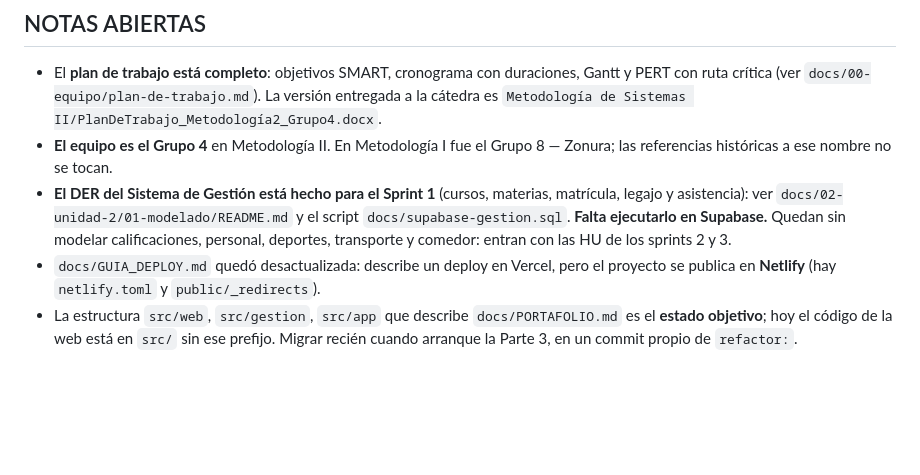
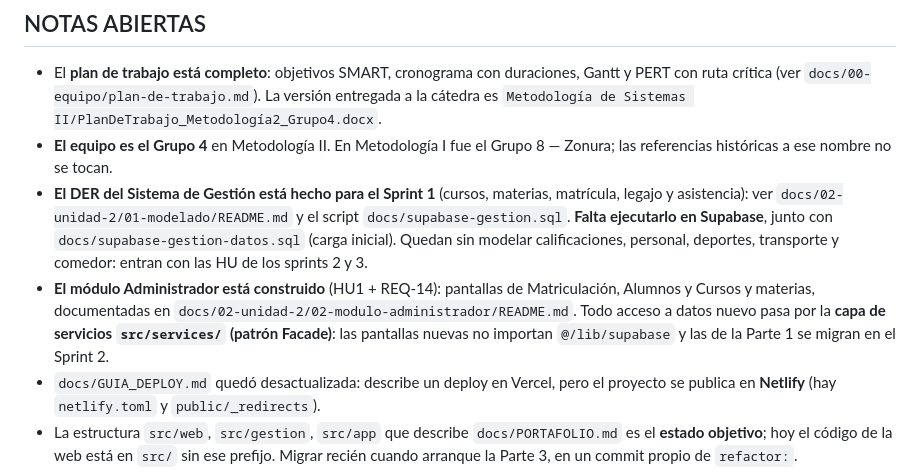
Before and after one commit to FLautaroFenandez/Proyecto-Sistema-Universitario, a Markdown page: CLAUDE.md, the part around the change. GitHub-like rendering; blank space fills up the shorter version.

```diff
--- a/CLAUDE.md
+++ b/CLAUDE.md
@@ -271,9 +271,14 @@ sprint, así que hay que tratarlos como trabajo comprometido, no como "si sobra
   referencias históricas a ese nombre no se tocan.
 - **El DER del Sistema de Gestión está hecho para el Sprint 1** (cursos, materias, matrícula,
   legajo y asistencia): ver `docs/02-unidad-2/01-modelado/README.md` y el script
-  `docs/supabase-gestion.sql`. **Falta ejecutarlo en Supabase.** Quedan sin modelar
-  calificaciones, personal, deportes, transporte y comedor: entran con las HU de los
-  sprints 2 y 3.
+  `docs/supabase-gestion.sql`. **Falta ejecutarlo en Supabase**, junto con
+  `docs/supabase-gestion-datos.sql` (carga inicial). Quedan sin modelar calificaciones,
+  personal, deportes, transporte y comedor: entran con las HU de los sprints 2 y 3.
+- **El módulo Administrador está construido** (HU1 + REQ-14): pantallas de Matriculación,
+  Alumnos y Cursos y materias, documentadas en
+  `docs/02-unidad-2/02-modulo-administrador/README.md`. Todo acceso a datos nuevo pasa por la
+  **capa de servicios `src/services/` (patrón Facade)**: las pantallas nuevas no importan
+  `@/lib/supabase` y las de la Parte 1 se migran en el Sprint 2.
 - `docs/GUIA_DEPLOY.md` quedó desactualizada: describe un deploy en Vercel, pero el proyecto se
   publica en **Netlify** (hay `netlify.toml` y `public/_redirects`).
 - La estructura `src/web`, `src/gestion`, `src/app` que describe `docs/PORTAFOLIO.md` es el
```
Also changed, not shown: README.md (+7 -0 lines), 1 other file.
